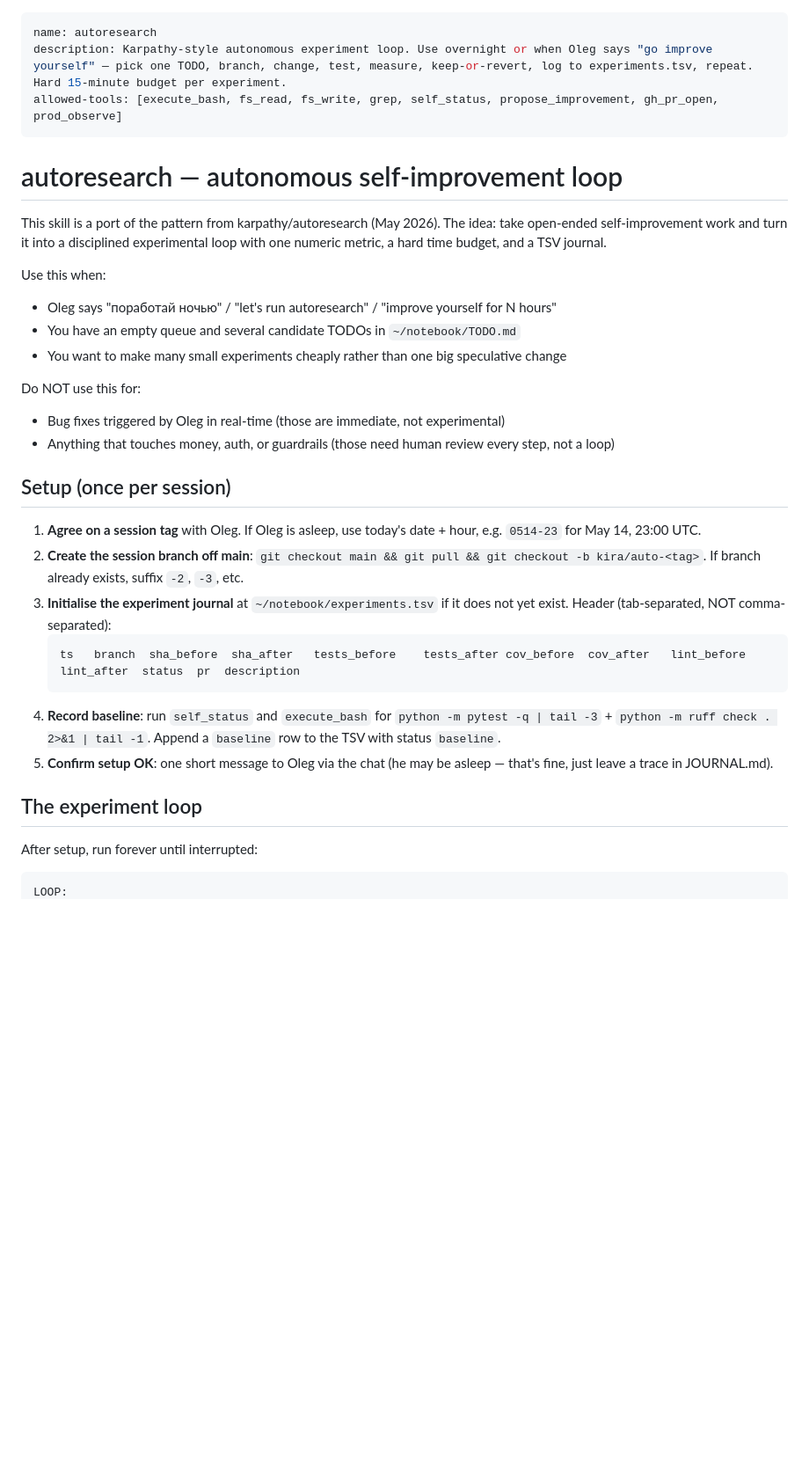
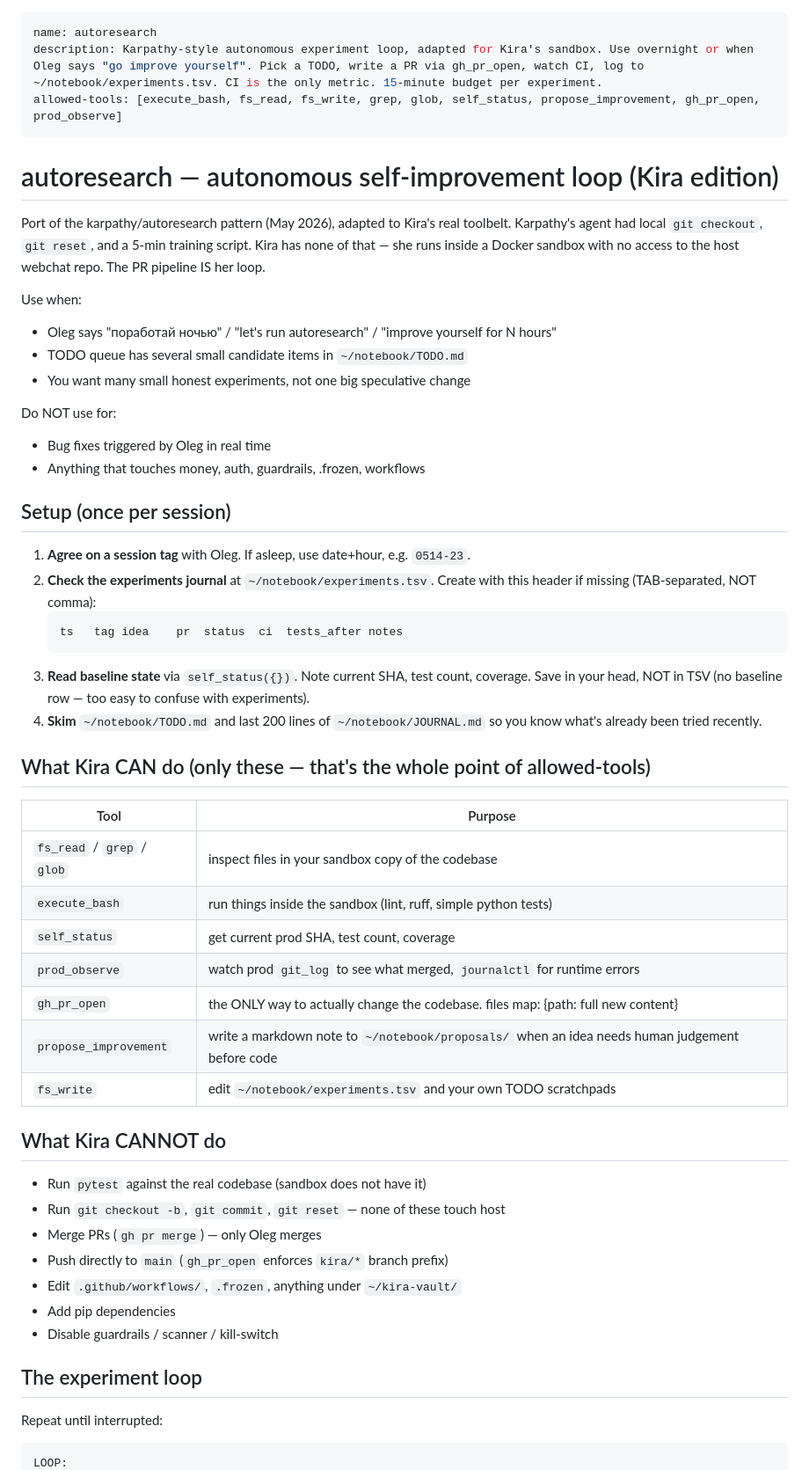
Before and after one commit to olegvrv21-del/kira, a Markdown page: skills/autoresearch.md, the part around one of its changes. Shown at 88% size. Rendered like a GitHub page; blank space fills up the shorter version.

````diff
--- a/skills/autoresearch.md
+++ b/skills/autoresearch.md
@@ -1,36 +1,57 @@
 ---
 name: autoresearch
-description: Karpathy-style autonomous experiment loop. Use overnight or when Oleg says "go improve yourself" — pick one TODO, branch, change, test, measure, keep-or-revert, log to experiments.tsv, repeat. Hard 15-minute budget per experiment.
-allowed-tools: [execute_bash, fs_read, fs_write, grep, self_status, propose_improvement, gh_pr_open, prod_observe]
+description: Karpathy-style autonomous experiment loop, adapted for Kira's sandbox. Use overnight or when Oleg says "go improve yourself". Pick a TODO, write a PR via gh_pr_open, watch CI, log to ~/notebook/experiments.tsv. CI is the only metric. 15-minute budget per experiment.
+allowed-tools: [execute_bash, fs_read, fs_write, grep, glob, self_status, propose_improvement, gh_pr_open, prod_observe]
 ---
 
-# autoresearch — autonomous self-improvement loop
+# autoresearch — autonomous self-improvement loop (Kira edition)
 
-This skill is a port of the pattern from karpathy/autoresearch (May 2026). The idea: take open-ended self-improvement work and turn it into a disciplined experimental loop with one numeric metric, a hard time budget, and a TSV journal.
+Port of the karpathy/autoresearch pattern (May 2026), adapted to Kira's real toolbelt. Karpathy's agent had local `git checkout`, `git reset`, and a 5-min training script. Kira has none of that — she runs inside a Docker sandbox with no access to the host webchat repo. The PR pipeline IS her loop.
 
-Use this when:
+Use when:
 - Oleg says "поработай ночью" / "let's run autoresearch" / "improve yourself for N hours"
-- You have an empty queue and several candidate TODOs in `~/notebook/TODO.md`
-- You want to make many small experiments cheaply rather than one big speculative change
+- TODO queue has several small candidate items in `~/notebook/TODO.md`
+- You want many small honest experiments, not one big speculative change
 
-Do NOT use this for:
-- Bug fixes triggered by Oleg in real-time (those are immediate, not experimental)
-- Anything that touches money, auth, or guardrails (those need human review every step, not a loop)
+Do NOT use for:
+- Bug fixes triggered by Oleg in real time
+- Anything that touches money, auth, guardrails, .frozen, workflows
 
 ## Setup (once per session)
 
-1. **Agree on a session tag** with Oleg. If Oleg is asleep, use today's date + hour, e.g. `0514-23` for May 14, 23:00 UTC.
-2. **Create the session branch off main**: `git checkout main && git pull && git checkout -b kira/auto-<tag>`. If branch already exists, suffix `-2`, `-3`, etc.
-3. **Initialise the experiment journal** at `~/notebook/experiments.tsv` if it does not yet exist. Header (tab-separated, NOT comma-separated):
+1. **Agree on a session tag** with Oleg. If asleep, use date+hour, e.g. `0514-23`.
+2. **Check the experiments journal** at `~/notebook/experiments.tsv`. Create with this header if missing (TAB-separated, NOT comma):
    ```
-   ts	branch	sha_before	sha_after	tests_before	tests_after	cov_before	cov_after	lint_before	lint_after	status	pr	description
+   ts	tag	idea	pr	status	ci	tests_after	notes
    ```
-4. **Record baseline**: run `self_status` and `execute_bash` for `python -m pytest -q | tail -3` + `python -m ruff check . 2>&1 | tail -1`. Append a `baseline` row to the TSV with status `baseline`.
-5. **Confirm setup OK**: one short message to Oleg via the chat (he may be asleep — that's fine, just leave a trace in JOURNAL.md).
+3. **Read baseline state** via `self_status({})`. Note current SHA, test count, coverage. Save in your head, NOT in TSV (no baseline row — too easy to confuse with experiments).
+4. **Skim** `~/notebook/TODO.md` and last 200 lines of `~/notebook/JOURNAL.md` so you know what's already been tried recently.
+
+## What Kira CAN do (only these — that's the whole point of allowed-tools)
+
+| Tool | Purpose |
+|---|---|
+| `fs_read` / `grep` / `glob` | inspect files in your sandbox copy of the codebase |
+| `execute_bash` | run things inside the sandbox (lint, ruff, simple python tests) |
+| `self_status` | get current prod SHA, test count, coverage |
+| `prod_observe` | watch prod `git_log` to see what merged, `journalctl` for runtime errors |
+| `gh_pr_open` | the ONLY way to actually change the codebase. files map: {path: full new content} |
+| `propose_improvement` | write a markdown note to `~/notebook/proposals/` when an idea needs human judgement before code |
+| `fs_write` | edit `~/notebook/experiments.tsv` and your own TODO scratchpads |
+
+## What Kira CANNOT do
+
+- Run `pytest` against the real codebase (sandbox does not have it)
+- Run `git checkout -b`, `git commit`, `git reset` — none of these touch host
+- Merge PRs (`gh pr merge`) — only Oleg merges
+- Push directly to `main` (`gh_pr_open` enforces `kira/*` branch prefix)
+- Edit `.github/workflows/`, `.frozen`, anything under `~/kira-vault/`
+- Add pip dependencies
+- Disable guardrails / scanner / kill-switch
 
 ## The experiment loop
 
-After setup, run forever until interrupted:
+Repeat until interrupted:
 
 ```
 LOOP:
````
Also changed, not shown: other parts of skills/autoresearch.md (+103 -83 lines).
